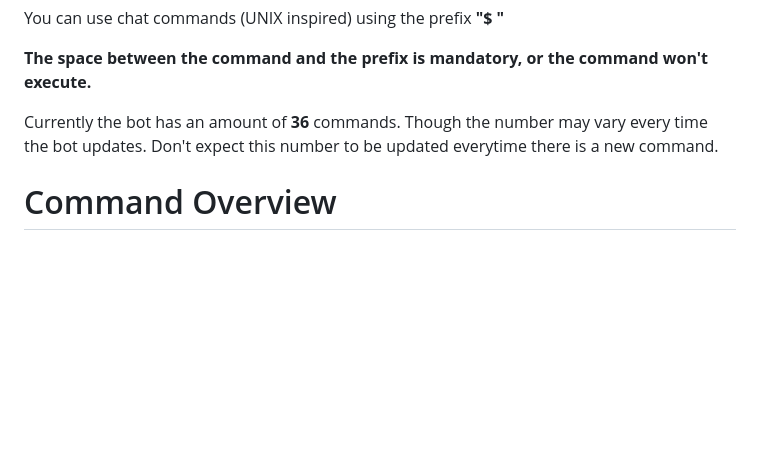
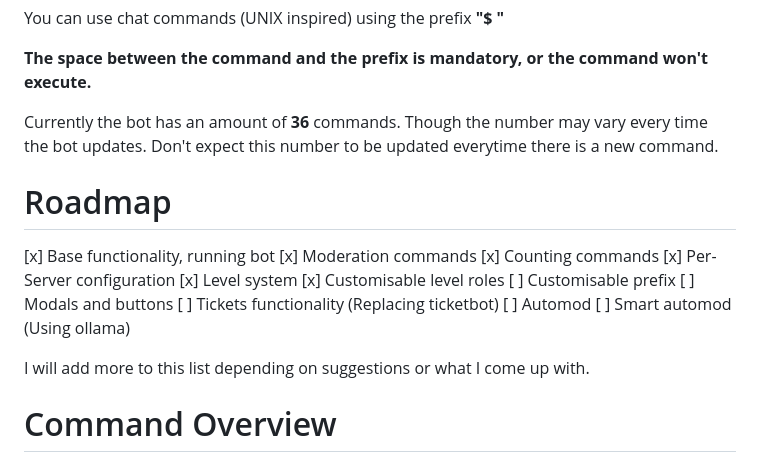
Before and after one commit to watchmypizza/Meteor, a Markdown page: README.md, the part around the change. Drawn GitHub-style; blank space fills up the shorter version.

```diff
--- a/README.md
+++ b/README.md
@@ -7,6 +7,22 @@ You can use chat commands (UNIX inspired) using the prefix **"$ "**
 **The space between the command and the prefix is mandatory, or the command won't execute.**
 
 Currently the bot has an amount of **36** commands. Though the number may vary every time the bot updates. Don't expect this number to be updated everytime there is a new command.
+
+# Roadmap
+
+[x] Base functionality, running bot
+[x] Moderation commands
+[x] Counting commands
+[x] Per-Server configuration
+[x] Level system
+[x] Customisable level roles
+[ ] Customisable prefix
+[ ] Modals and buttons
+[ ] Tickets functionality (Replacing ticketbot)
+[ ] Automod
+[ ] Smart automod (Using ollama)
+
+I will add more to this list depending on suggestions or what I come up with.
 
 # Command Overview
 
```
